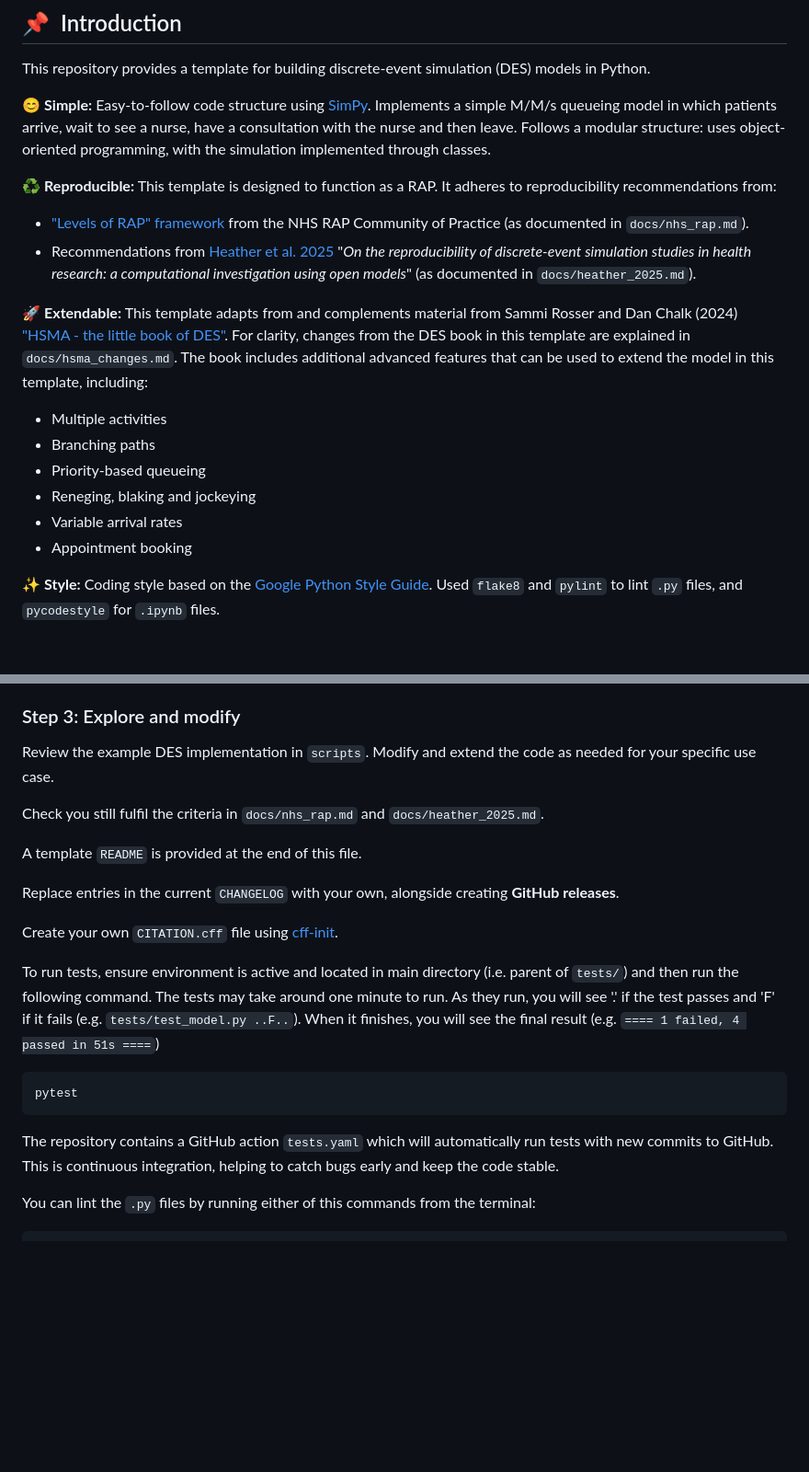
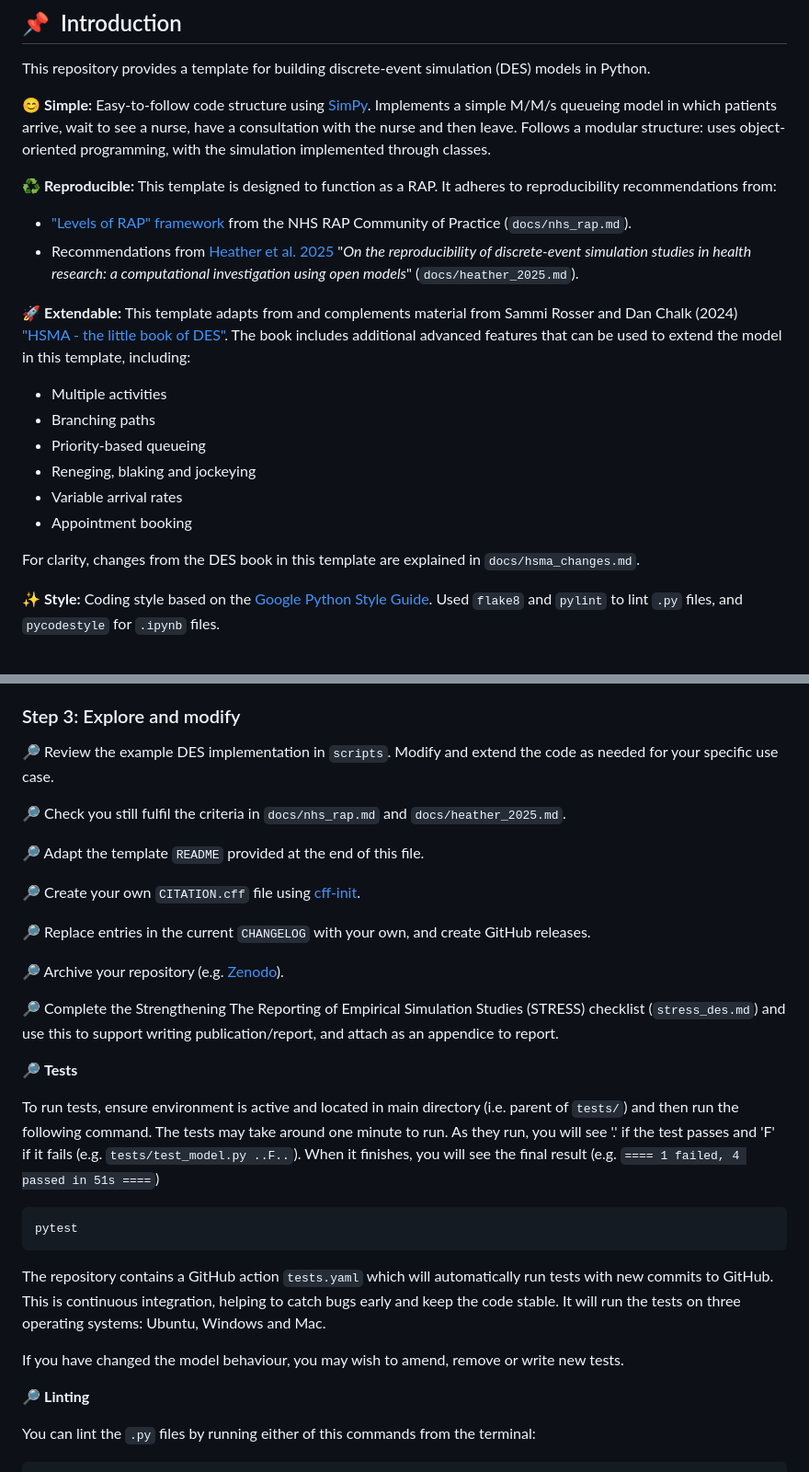
Before and after one commit to pythonhealthdatascience/pydesrap_mms, a Markdown page: README.md, 2 parts joined by grey strips. Shown at 92% size. Rendered like a GitHub page; blank space fills up the shorter version.

Commit message:
docs(readme): add badge links, alter wording, mention hsma_changes.md, add to step 3

````diff
--- a/README.md
+++ b/README.md
@@ -38,10 +38,10 @@ This repository provides a template for building discrete-event simulation (DES)
 
 ♻️ **Reproducible:** This template is designed to function as a RAP. It adheres to reproducibility recommendations from:
 
-* ["Levels of RAP" framework](https://nhsdigital.github.io/rap-community-of-practice/introduction_to_RAP/levels_of_RAP/) from the NHS RAP Community of Practice (as documented in `docs/nhs_rap.md`).
-* Recommendations from [Heather et al. 2025](TODO:ADDLINK) "*On the reproducibility of discrete-event simulation studies in health research: a computational investigation using open models*" (as documented in `docs/heather_2025.md`).
+* ["Levels of RAP" framework](https://nhsdigital.github.io/rap-community-of-practice/introduction_to_RAP/levels_of_RAP/) from the NHS RAP Community of Practice (`docs/nhs_rap.md`).
+* Recommendations from [Heather et al. 2025](TODO:ADDLINK) "*On the reproducibility of discrete-event simulation studies in health research: a computational investigation using open models*" (`docs/heather_2025.md`).
 
-🚀 **Extendable:** This template adapts from and complements material from Sammi Rosser and Dan Chalk (2024) ["HSMA - the little book of DES"](https://github.com/hsma-programme/hsma6_des_book). For clarity, changes from the DES book in this template are explained in `docs/hsma_changes.md`. The book includes additional advanced features that can be used to extend the model in this template, including:
+🚀 **Extendable:** This template adapts from and complements material from Sammi Rosser and Dan Chalk (2024) ["HSMA - the little book of DES"](https://github.com/hsma-programme/hsma6_des_book). The book includes additional advanced features that can be used to extend the model in this template, including:
 
 * Multiple activities
 * Branching paths
@@ -49,6 +49,8 @@ This repository provides a template for building discrete-event simulation (DES)
 * Reneging, blaking and jockeying
 * Variable arrival rates
 * Appointment booking
+
+For clarity, changes from the DES book in this template are explained in `docs/hsma_changes.md`.
 
 ✨ **Style:** Coding style based on the [Google Python Style Guide](https://google.github.io/styleguide/pyguide.html). Used `flake8` and `pylint` to lint `.py` files, and `pycodestyle` for `.ipynb` files.
 
@@ -121,15 +123,21 @@ As an alternative, a `requirements.txt` file is provided which can be used to se
 
 ### Step 3: Explore and modify
 
-Review the example DES implementation in `scripts`. Modify and extend the code as needed for your specific use case.
+🔎 Review the example DES implementation in `scripts`. Modify and extend the code as needed for your specific use case.
 
-Check you still fulfil the criteria in `docs/nhs_rap.md` and `docs/heather_2025.md`.
+🔎 Check you still fulfil the criteria in `docs/nhs_rap.md` and `docs/heather_2025.md`.
 
-A template `README` is provided at the end of this file.
+🔎 Adapt the template `README` provided at the end of this file.
 
-Replace entries in the current `CHANGELOG` with your own, alongside creating **GitHub releases**.
+🔎 Create your own `CITATION.cff` file using [cff-init](https://citation-file-format.github.io/cff-initializer-javascript/#/).
 
-Create your own `CITATION.cff` file using [cff-init](https://citation-file-format.github.io/cff-initializer-javascript/#/).
+🔎 Replace entries in the current `CHANGELOG` with your own, and create GitHub releases.
+
+🔎 Archive your repository (e.g. [Zenodo](https://zenodo.org/)).
+
+🔎 Complete the Strengthening The Reporting of Empirical Simulation Studies (STRESS) checklist (`stress_des.md`) and use this to support writing publication/report, and attach as an appendice to report.
+
+🔎 **Tests**
 
 To run tests, ensure environment is active and located in main directory (i.e. parent of `tests/`) and then run the following command. The tests may take around one minute to run. As they run, you will see '.' if the test passes and 'F' if it fails (e.g. `tests/test_model.py ..F..`). When it finishes, you will see the final result (e.g. `==== 1 failed, 4 passed in 51s ====`)
 
@@ -137,7 +145,11 @@ To run tests, ensure environment is active and located in main directory (i.e. p
 pytest
 ```
 
-The repository contains a GitHub action `tests.yaml` which will automatically run tests with new commits to GitHub. This is continuous integration, helping to catch bugs early and keep the code stable.
+The repository contains a GitHub action `tests.yaml` which will automatically run tests with new commits to GitHub. This is continuous integration, helping to catch bugs early and keep the code stable. It will run the tests on three operating systems: Ubuntu, Windows and Mac.
+
+If you have changed the model behaviour, you may wish to amend, remove or write new tests.
+
+🔎 **Linting**
 
 You can lint the `.py` files by running either of this commands from the terminal:
 
````
Also changed, not shown: other parts of README.md (+3 -3 lines).
